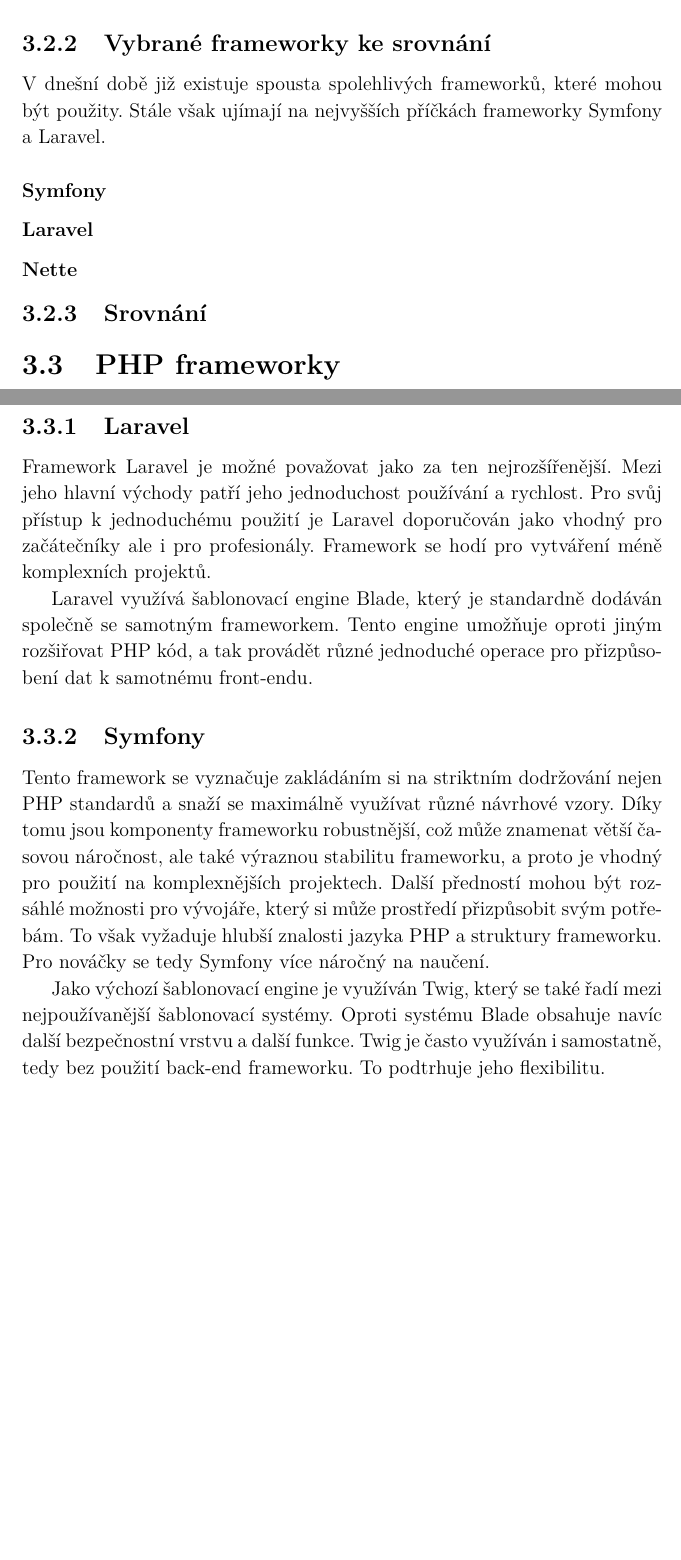
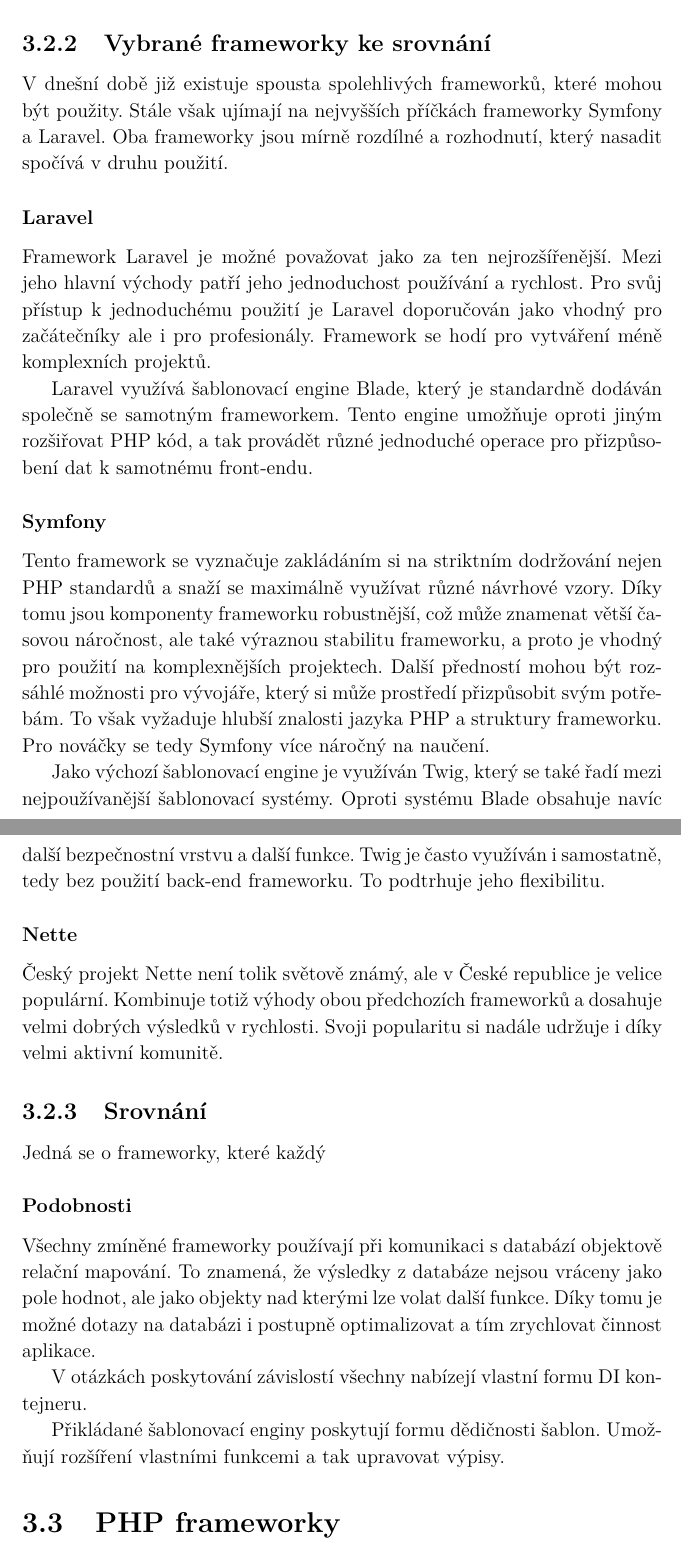
Before and after one commit to hintikulus/bachelor-thesis, a LaTeX thesis (bachelor_thesis.tex): two parts of pages 12 and 13 of 40 before the commit and two parts of pages 11 and 12 of 40 after it, joined at a grey line, cut so that both start at the same text, the shorter picture padded with empty space. Compiled offline with pdfLaTeX.

Commit message:
Aktualizace

```diff
--- a/bachelor_thesis.tex
+++ b/bachelor_thesis.tex
@@ -172,20 +172,25 @@
 	\par PHP framework pro vývojaře totiž řeší celou řadu problémů. Příkladem mohou být různé optimalizační nástroje, DI\footnote{Dependency Injection - technologie vkládání závislostí} kontejner nebo komunikace s databází. Vývojář se tak může zaměřit na vývoj samotné logiky aplikace a nezabývat se příliš repetetivními a nízkoúrovňovými záležitostmi.
 	\par Součástí frameworků bývají šablonovací enginy. Ty vývojář často může nebo nemusí použít. Případně může zvolit jiný, který mu vyhovuje. Šablonovací enginy slouží pro prezentaci dat z backendové části aplikace a tvoří tak stránku, kterou vidí uživatel. Některé šablonovací systémy obsahují vlastní funkce například pro úpravu textu, podmíněné vykreslování nebo cykly. Struktury které známe z jiných programovacích jazyků. Zde však slouží pro zmíněnou prezentaci dat.
 	\subsection{Vybrané frameworky ke srovnání}
-	\par V dnešní době již existuje spousta spolehlivých frameworků, které mohou být použity. Stále však ujímají na nejvyšších příčkách frameworky Symfony a Laravel.
+	\par V dnešní době již existuje spousta spolehlivých frameworků, které mohou být použity. Stále však ujímají na nejvyšších příčkách frameworky Symfony a Laravel. Oba frameworky jsou mírně rozdílné a rozhodnutí, který nasadit spočívá v druhu použití.
+	\subsubsection{Laravel}
+	\par Framework Laravel je možné považovat jako za ten nejrozšířenější. Mezi jeho hlavní východy patří jeho jednoduchost používání a rychlost. Pro svůj přístup k jednoduchému použití je Laravel doporučován jako vhodný pro začátečníky ale i pro profesionály. Framework se hodí pro vytváření méně komplexních projektů.
+	\par Laravel využívá šablonovací engine Blade, který je standardně dodáván společně se samotným frameworkem. Tento engine umožňuje oproti jiným rozšiřovat PHP kód, a tak provádět různé jednoduché operace pro přizpůsobení dat k samotnému front-endu.
 	\subsubsection{Symfony}
-	\subsubsection{Laravel}
+	\par Tento framework se vyznačuje zakládáním si na striktním dodržování nejen PHP standardů a snaží se maximálně využívat různé návrhové vzory. Díky tomu jsou komponenty frameworku robustnější, což může znamenat větší časovou náročnost, ale také výraznou stabilitu frameworku, a proto je vhodný pro použití na komplexnějších projektech. Další předností mohou být rozsáhlé možnosti pro vývojáře, který si může prostředí přizpůsobit svým potřebám. To však vyžaduje hlubší znalosti jazyka PHP a struktury frameworku. Pro nováčky se tedy Symfony více náročný na naučení.
+	\par Jako výchozí šablonovací engine je využíván Twig, který se také řadí mezi nejpoužívanější šablonovací systémy. Oproti systému Blade obsahuje navíc další bezpečnostní vrstvu a další funkce. Twig je často využíván i samostatně, tedy bez použití back-end frameworku. To podtrhuje jeho flexibilitu.
 	\subsubsection{Nette}
+	\par Český projekt Nette není tolik světově známý, ale v České republice je velice populární. Kombinuje totiž výhody obou předchozích frameworků a dosahuje velmi dobrých výsledků v rychlosti. Svoji popularitu si nadále udržuje i díky velmi aktivní komunitě.
 	\subsection{Srovnání}
+	\par Jedná se o frameworky, které každý
+	\subsubsection{Podobnosti}
+	\par Všechny zmíněné frameworky používají při komunikaci s databází objektově relační mapování. To znamená, že výsledky z databáze nejsou vráceny jako pole hodnot, ale jako objekty nad kterými lze volat další funkce. Díky tomu je možné dotazy na databázi i postupně optimalizovat a tím zrychlovat činnost aplikace.
+	\par V otázkách poskytování závislostí všechny nabízejí vlastní formu DI kontejneru.
+	\par Přikládané šablonovací enginy poskytují formu dědičnosti šablon. Umožňují rozšíření vlastními funkcemi a tak upravovat výpisy.
+
 \section{PHP frameworky}
 	\par Existuje mnoho úspěšných PHP frameworků, které mají různé typy zaměření. Mezi nejúspěšnější a nejpoužívanější patří Laravel, Symfony a Nette. Všechny tyto frameworky si zakládají na vytváření znovupoužitelných komponent a služeb. Kromě toho v sobě obsahují rozsáhlé nástroje pro usnadnění například práce s databází, přesměrování, ošetření bezpečnosti, atd. Díky tomu ulehčují vývojářům vlastní vývoj aplikace a nemusí tak vyvíjet úsilí pro tvorbu vlastních řešení. Výrazné zjednodušení představuje funkce dependency injection, která zajišťuje propojení mezi jednotlivými komponentami a službami a hlídá dostupnost všech závislostí.
 	\par Součástí těchto frameworků jsou také šablonovací enginy, které zjednodušují tvorbu front-endu. Tyto šablonovací systémy umožňují dědičnost jednotlivých pohledů, jejich členění na sekce a obecně jejich cílem je jednodušeji prezentovat data z back-endu. Jednotlivé šablonovací enginy se liší svými funkcemi a rozšířeními, ale typicky je vybíráme dle osobních preferencí nebo dle použitého back-end frameworku.
-\subsection{Laravel}
-	\par Framework Laravel je možné považovat jako za ten nejrozšířenější. Mezi jeho hlavní východy patří jeho jednoduchost používání a rychlost. Pro svůj přístup k jednoduchému použití je Laravel doporučován jako vhodný pro začátečníky ale i pro profesionály. Framework se hodí pro vytváření méně komplexních projektů.
-	\par Laravel využívá šablonovací engine Blade, který je standardně dodáván společně se samotným frameworkem. Tento engine umožňuje oproti jiným rozšiřovat PHP kód, a tak provádět různé jednoduché operace pro přizpůsobení dat k samotnému front-endu.
-\subsection{Symfony}
-	\par Tento framework se vyznačuje zakládáním si na striktním dodržování nejen PHP standardů a snaží se maximálně využívat různé návrhové vzory. Díky tomu jsou komponenty frameworku robustnější, což může znamenat větší časovou náročnost, ale také výraznou stabilitu frameworku, a proto je vhodný pro použití na komplexnějších projektech. Další předností mohou být rozsáhlé možnosti pro vývojáře, který si může prostředí přizpůsobit svým potřebám. To však vyžaduje hlubší znalosti jazyka PHP a struktury frameworku. Pro nováčky se tedy Symfony více náročný na naučení.
-	\par Jako výchozí šablonovací engine je využíván Twig, který se také řadí mezi nejpoužívanější šablonovací systémy. Oproti systému Blade obsahuje navíc další bezpečnostní vrstvu a další funkce. Twig je často využíván i samostatně, tedy bez použití back-end frameworku. To podtrhuje jeho flexibilitu.
 \subsection{Nette}
 	\par
 	\par S frameworkem společně přichází i šablonovací engine Latte.
```
Also changed, not shown: bachelor_thesis.pdf, 5 other files.
